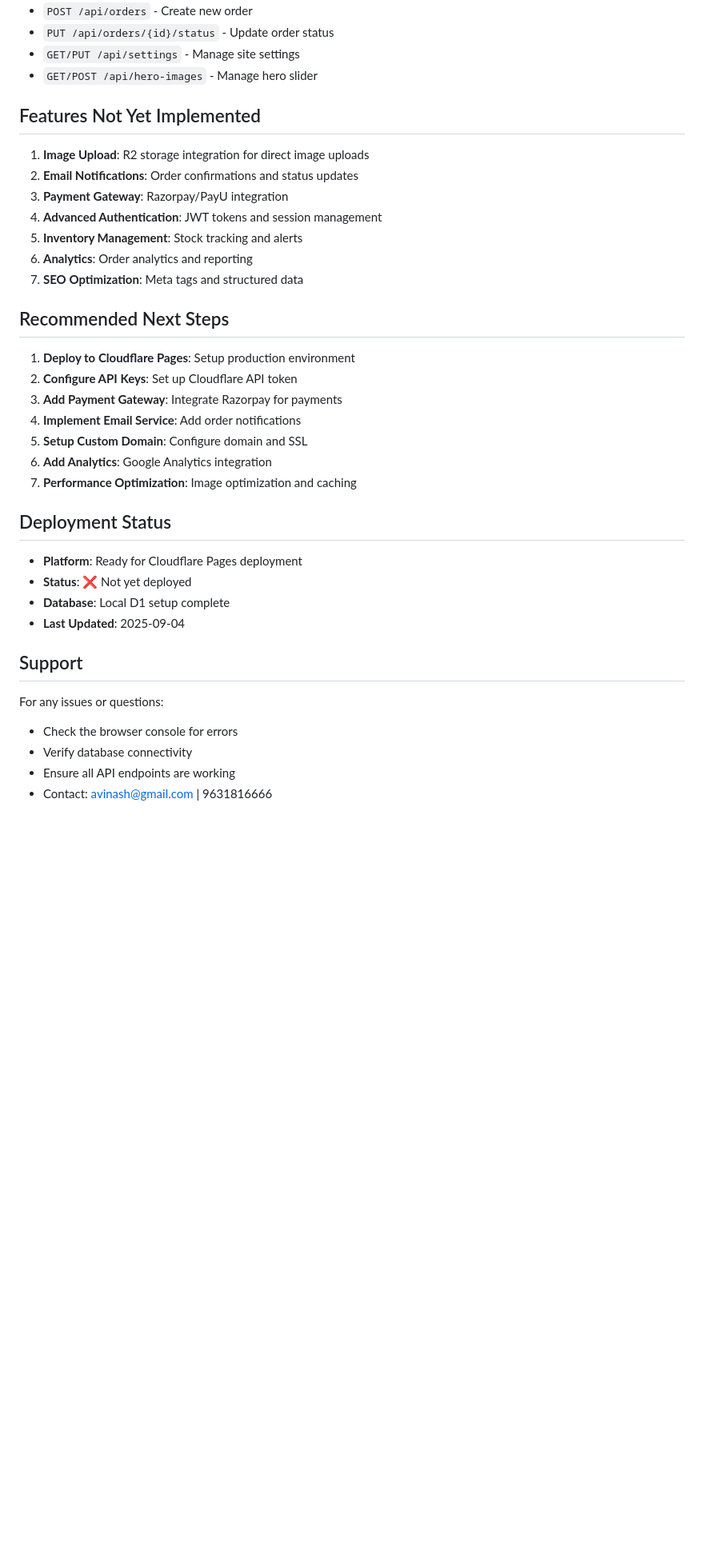
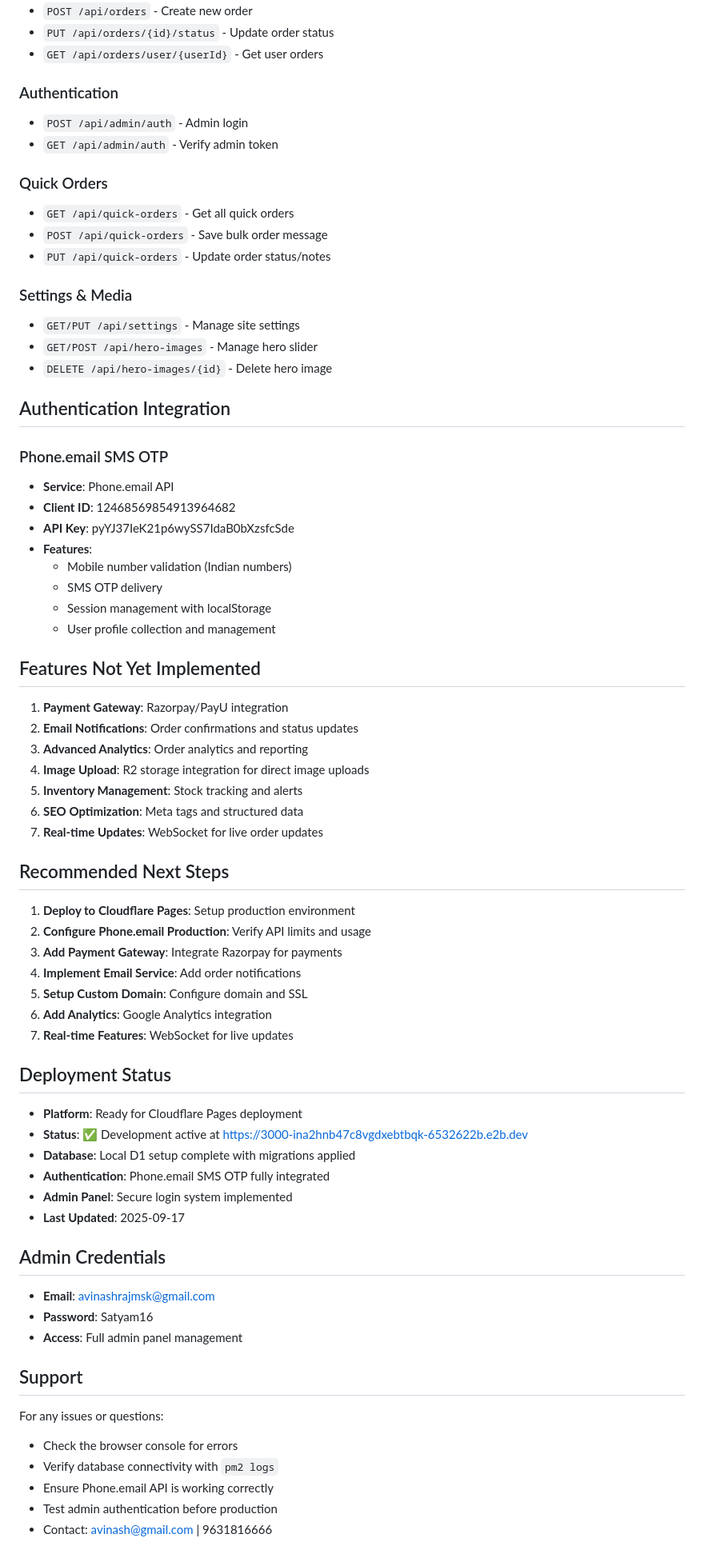
Before and after one commit to avinashrajmsk/Ravi-, a Markdown page: README.md, the part around one of its changes. Shown at 80% size. Rendered like a GitHub page; blank space fills up the shorter version.

```diff
--- a/README.md
+++ b/README.md
@@ -112,35 +136,67 @@ npm test
 - `POST /api/orders` - Create new order
 - `PUT /api/orders/{id}/status` - Update order status
+- `GET /api/orders/user/{userId}` - Get user orders
+
+### Authentication
+- `POST /api/admin/auth` - Admin login
+- `GET /api/admin/auth` - Verify admin token
+
+### Quick Orders
+- `GET /api/quick-orders` - Get all quick orders
+- `POST /api/quick-orders` - Save bulk order message
+- `PUT /api/quick-orders` - Update order status/notes
+
+### Settings & Media
 - `GET/PUT /api/settings` - Manage site settings
 - `GET/POST /api/hero-images` - Manage hero slider
+- `DELETE /api/hero-images/{id}` - Delete hero image
+
+## Authentication Integration
+### Phone.email SMS OTP
+- **Service**: Phone.email API
+- **Client ID**: 12468569854913964682
+- **API Key**: pyYJ37IeK21p6wySS7IdaB0bXzsfcSde
+- **Features**:
+  - Mobile number validation (Indian numbers)
+  - SMS OTP delivery
+  - Session management with localStorage
+  - User profile collection and management
 
 ## Features Not Yet Implemented
-1. **Image Upload**: R2 storage integration for direct image uploads
+1. **Payment Gateway**: Razorpay/PayU integration
 2. **Email Notifications**: Order confirmations and status updates
-3. **Payment Gateway**: Razorpay/PayU integration
-4. **Advanced Authentication**: JWT tokens and session management
+3. **Advanced Analytics**: Order analytics and reporting
+4. **Image Upload**: R2 storage integration for direct image uploads
 5. **Inventory Management**: Stock tracking and alerts
-6. **Analytics**: Order analytics and reporting
-7. **SEO Optimization**: Meta tags and structured data
+6. **SEO Optimization**: Meta tags and structured data
+7. **Real-time Updates**: WebSocket for live order updates
 
 ## Recommended Next Steps
 1. **Deploy to Cloudflare Pages**: Setup production environment
-2. **Configure API Keys**: Set up Cloudflare API token
+2. **Configure Phone.email Production**: Verify API limits and usage
 3. **Add Payment Gateway**: Integrate Razorpay for payments
 4. **Implement Email Service**: Add order notifications
 5. **Setup Custom Domain**: Configure domain and SSL
 6. **Add Analytics**: Google Analytics integration
-7. **Performance Optimization**: Image optimization and caching
+7. **Real-time Features**: WebSocket for live updates
 
 ## Deployment Status
 - **Platform**: Ready for Cloudflare Pages deployment
-- **Status**: ❌ Not yet deployed
-- **Database**: Local D1 setup complete
-- **Last Updated**: 2025-09-04
+- **Status**: ✅ Development active at https://3000-ina2hnb47c8vgdxebtbqk-6532622b.e2b.dev
+- **Database**: Local D1 setup complete with migrations applied
+- **Authentication**: Phone.email SMS OTP fully integrated
+- **Admin Panel**: Secure login system implemented
+- **Last Updated**: 2025-09-17
+
+## Admin Credentials
+- **Email**: avinashrajmsk@gmail.com
+- **Password**: Satyam16
+- **Access**: Full admin panel management
 
 ## Support
 For any issues or questions:
 - Check the browser console for errors
-- Verify database connectivity
-- Ensure all API endpoints are working
+- Verify database connectivity with `pm2 logs`
+- Ensure Phone.email API is working correctly
+- Test admin authentication before production
 - Contact: avinash@gmail.com | 9631816666
```
Also changed, not shown: other parts of README.md (+69 -36 lines).
